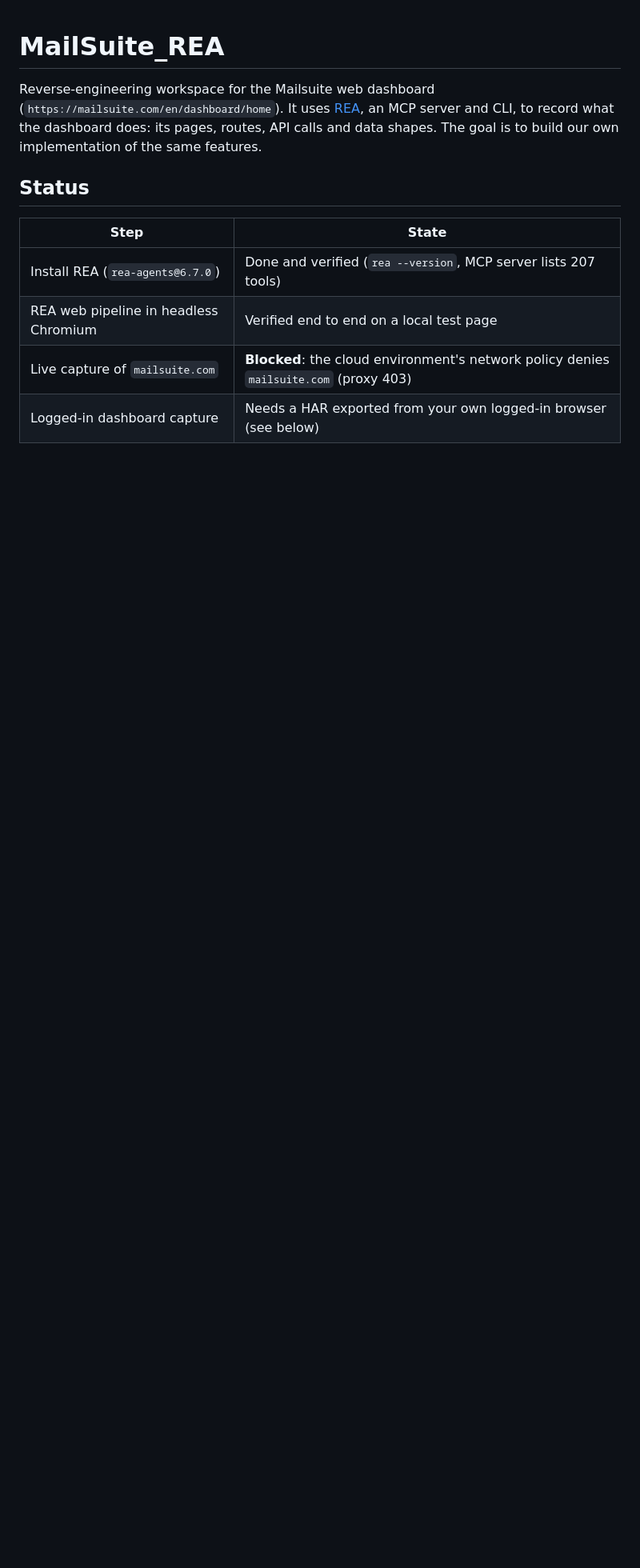
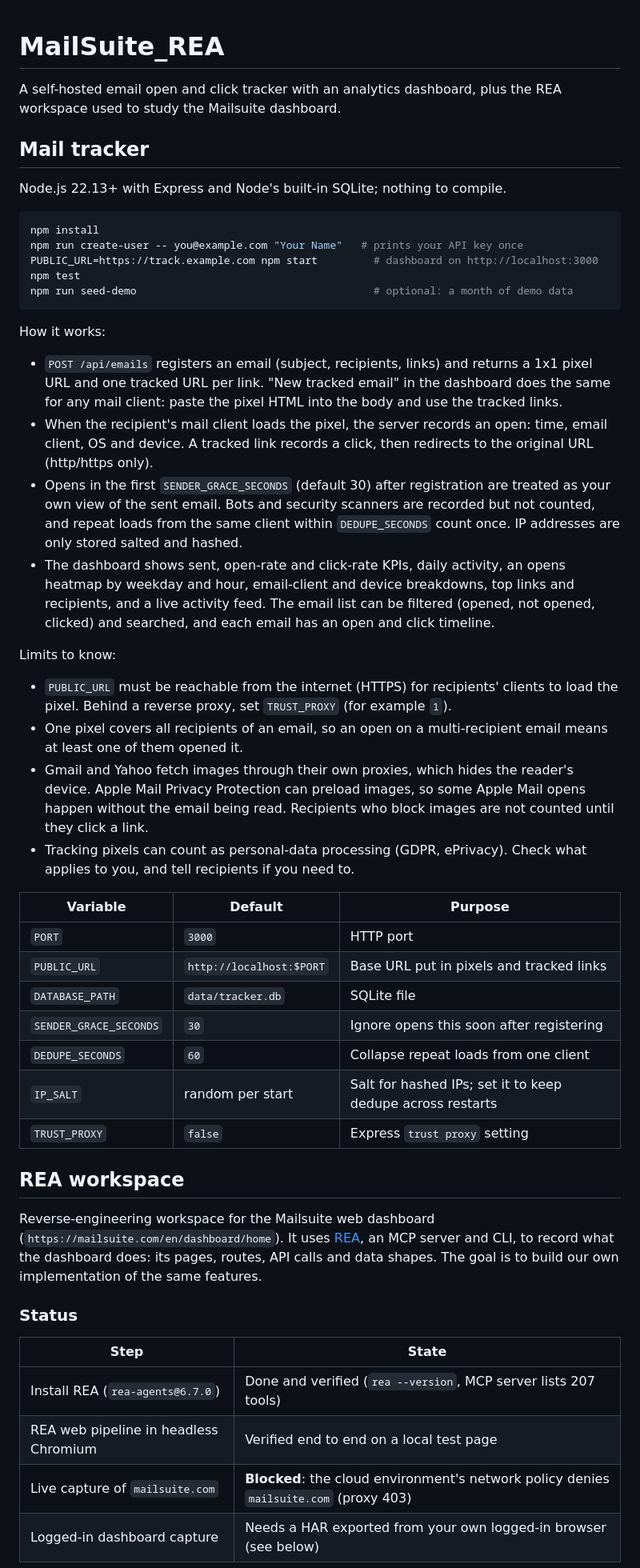
Before and after one commit to Shah-123/MailSuite_REA, a Markdown page: README.md, the part around one of its changes. Shown at 80% size. Drawn GitHub-style; blank space fills up the shorter version.

Commit message:
Document how to run the mail tracker
Co-Authored-By: Claude Opus 5.5 <noreply@anthropic.com>
Claude-Session: https://claude.ai/code/session_01Qs2fRYNa5rndkGopV11ksG

````diff
--- a/README.md
+++ b/README.md
@@ -1,11 +1,68 @@
 # MailSuite_REA
+
+A self-hosted email open and click tracker with an analytics dashboard, plus the REA
+workspace used to study the Mailsuite dashboard.
+
+## Mail tracker
+
+Node.js 22.13+ with Express and Node's built-in SQLite; nothing to compile.
+
+```bash
+npm install
+npm run create-user -- you@example.com "Your Name"   # prints your API key once
+PUBLIC_URL=https://track.example.com npm start         # dashboard on http://localhost:3000
+npm test
+npm run seed-demo                                      # optional: a month of demo data
+```
+
+How it works:
+
+- `POST /api/emails` registers an email (subject, recipients, links) and returns a 1x1
+  pixel URL and one tracked URL per link. "New tracked email" in the dashboard does the
+  same for any mail client: paste the pixel HTML into the body and use the tracked links.
+- When the recipient's mail client loads the pixel, the server records an open: time,
+  email client, OS and device. A tracked link records a click, then redirects to the
+  original URL (http/https only).
+- Opens in the first `SENDER_GRACE_SECONDS` (default 30) after registration are treated
+  as your own view of the sent email. Bots and security scanners are recorded but not
+  counted, and repeat loads from the same client within `DEDUPE_SECONDS` count once.
+  IP addresses are only stored salted and hashed.
+- The dashboard shows sent, open-rate and click-rate KPIs, daily activity, an opens
+  heatmap by weekday and hour, email-client and device breakdowns, top links and
+  recipients, and a live activity feed. The email list can be filtered (opened, not
+  opened, clicked) and searched, and each email has an open and click timeline.
+
+Limits to know:
+
+- `PUBLIC_URL` must be reachable from the internet (HTTPS) for recipients' clients to
+  load the pixel. Behind a reverse proxy, set `TRUST_PROXY` (for example `1`).
+- One pixel covers all recipients of an email, so an open on a multi-recipient email
+  means at least one of them opened it.
+- Gmail and Yahoo fetch images through their own proxies, which hides the reader's
+  device. Apple Mail Privacy Protection can preload images, so some Apple Mail opens
+  happen without the email being read. Recipients who block images are not counted
+  until they click a link.
+- Tracking pixels can count as personal-data processing (GDPR, ePrivacy). Check what
+  applies to you, and tell recipients if you need to.
+
+| Variable | Default | Purpose |
+| --- | --- | --- |
+| `PORT` | `3000` | HTTP port |
+| `PUBLIC_URL` | `http://localhost:$PORT` | Base URL put in pixels and tracked links |
+| `DATABASE_PATH` | `data/tracker.db` | SQLite file |
+| `SENDER_GRACE_SECONDS` | `30` | Ignore opens this soon after registering |
+| `DEDUPE_SECONDS` | `60` | Collapse repeat loads from one client |
+| `IP_SALT` | random per start | Salt for hashed IPs; set it to keep dedupe across restarts |
+| `TRUST_PROXY` | `false` | Express `trust proxy` setting |
+
+## REA workspace
 
 Reverse-engineering workspace for the Mailsuite web dashboard
 (`https://mailsuite.com/en/dashboard/home`). It uses [REA](https://github.com/morluto/rea),
 an MCP server and CLI, to record what the dashboard does: its pages, routes, API calls
 and data shapes. The goal is to build our own implementation of the same features.
 
-## Status
+### Status
 
 | Step | State |
 | --- | --- |
````
Also changed, not shown: other parts of README.md (+5 -5 lines).
